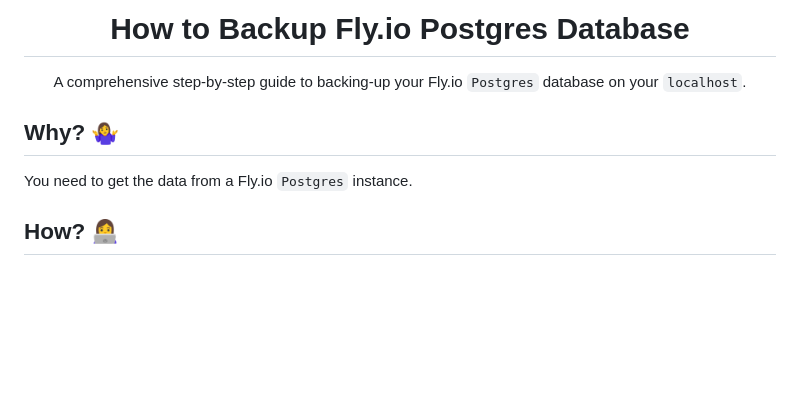
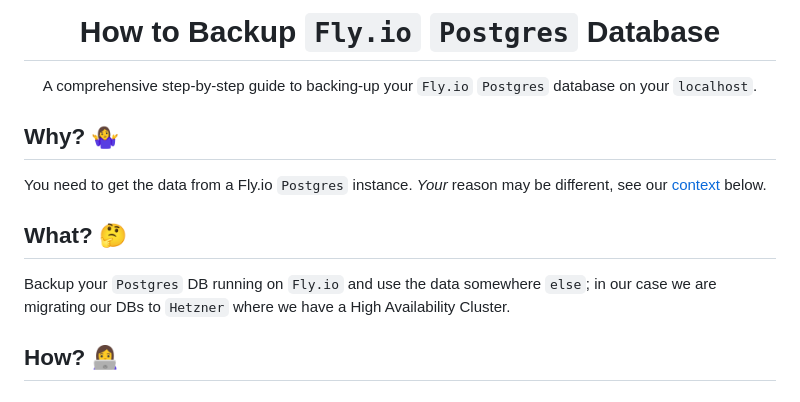
Before and after one commit to dwyl/learn-devops, a Markdown page: postgres/backup-fly-postgres.md, the part around the change printed below. Rendered like a GitHub page; blank space fills up the shorter version.

```diff
--- a/postgres/backup-fly-postgres.md
+++ b/postgres/backup-fly-postgres.md
@@ -1,9 +1,9 @@
 <div align="center">
 
-# How to Backup Fly.io Postgres Database
+# How to Backup `Fly.io` `Postgres` Database
 
 A comprehensive step-by-step guide
-to backing-up your Fly.io `Postgres` database
+to backing-up your `Fly.io` `Postgres` database
 on your `localhost`.
 
 </div>
@@ -12,6 +12,15 @@ on your `localhost`.
 
 You need to get the data
 from a Fly.io `Postgres` instance.
+_Your_ reason may be different,
+see our [context](#context-) below.
+
+## What? 🤔
+
+Backup your `Postgres` DB running on `Fly.io`
+and use the data somewhere `else`;
+in our case we are migrating our DBs to `Hetzner`
+where we have a High Availability Cluster.
 
 ## How? 👩‍💻
 
```
Also changed, not shown: other parts of postgres/backup-fly-postgres.md (+11 -1 lines), nginx/README.md (+4 -0 lines), postgres/autobase-ha-cluster.md (+39 -16 lines).
